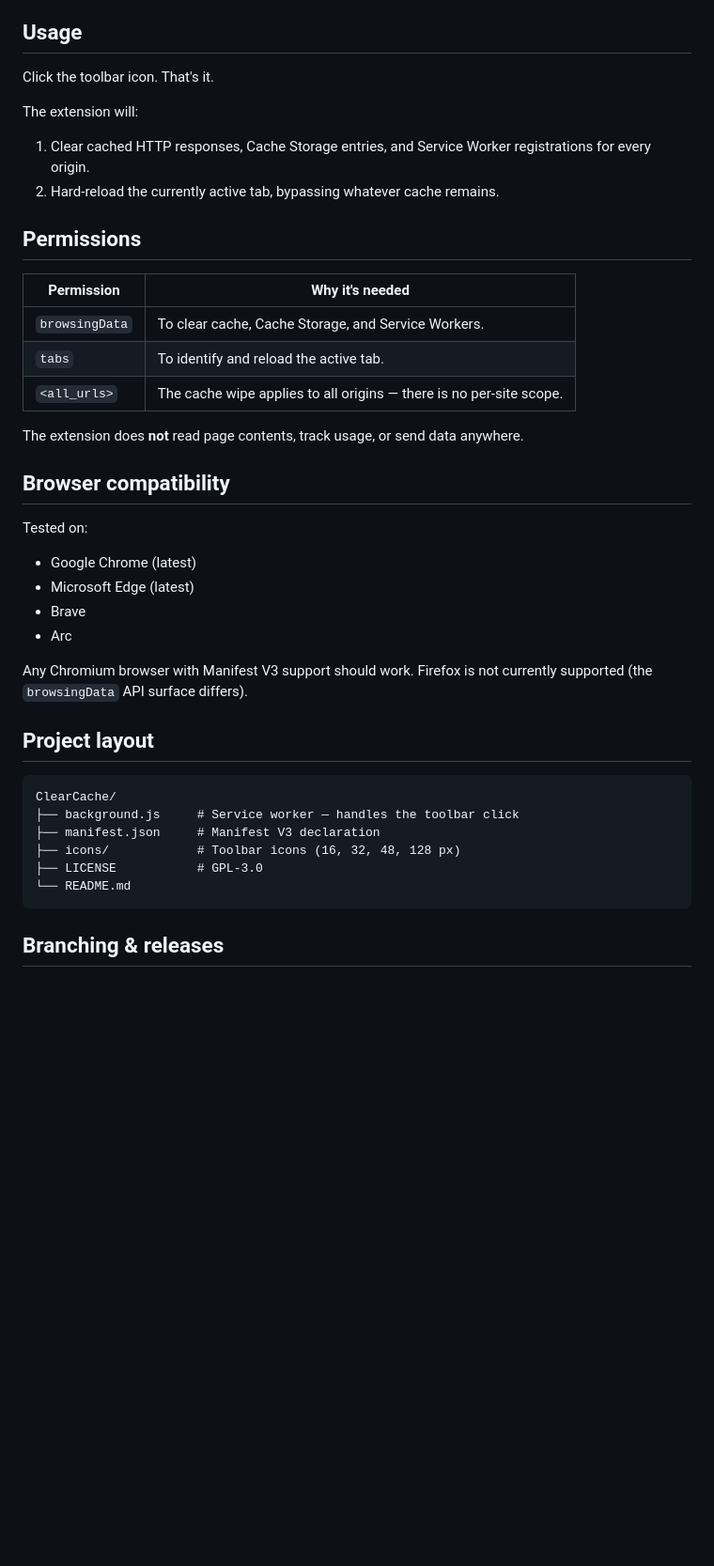
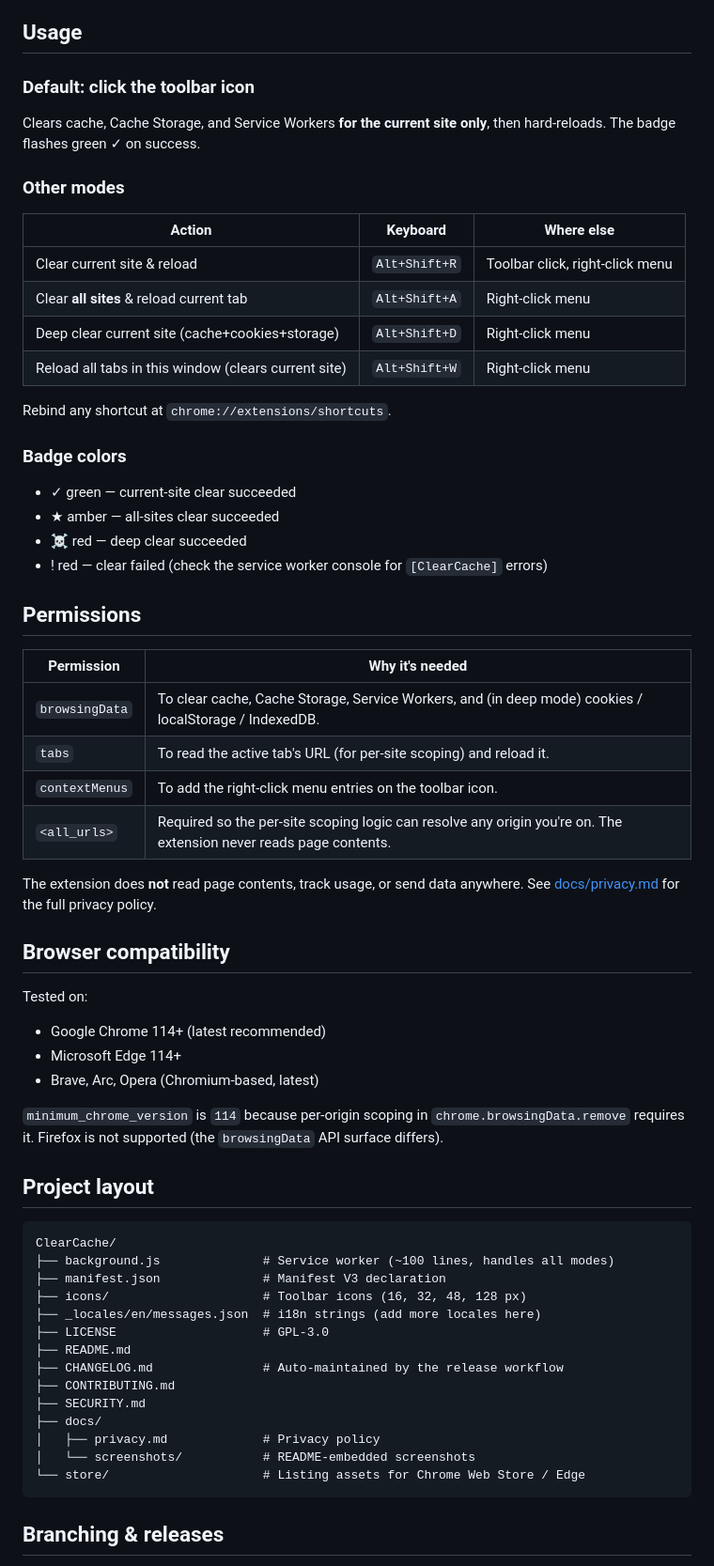
Before and after one commit to isaiasgv/ClearCache, a Markdown page: README.md, the part around one of its changes. Shown at 94% size. GitHub-like rendering; blank space fills up the shorter version.

Commit message:
docs: update README and CLAUDE.md for new features
- Rewrite Features and Usage sections to cover the four modes
  (origin / all / deep / window-tabs) and their keyboard shortcuts
- Add badge color legend
- Document the contextMenus permission
- Bump browser compat to Chrome 114+ (matches the manifest minimum)
- Add screenshots placeholder section linking to docs/screenshots
- Refresh project layout to include _locales, CHANGELOG, SECURITY,
  docs/, store/
- Update CLAUDE.md project summary to reflect the new runtime shape
  and the i18n folder

````diff
--- a/README.md
+++ b/README.md
@@ -34,42 +48,66 @@ No popups. No options page. No telemetry. Just one button that does one thing we
 
 ## Usage
 
-Click the toolbar icon. That's it.
+### Default: click the toolbar icon
 
-The extension will:
-1. Clear cached HTTP responses, Cache Storage entries, and Service Worker registrations for every origin.
-2. Hard-reload the currently active tab, bypassing whatever cache remains.
+Clears cache, Cache Storage, and Service Workers **for the current site only**, then hard-reloads. The badge flashes green ✓ on success.
+
+### Other modes
+
+| Action                                              | Keyboard          | Where else                                |
+| --------------------------------------------------- | ----------------- | ----------------------------------------- |
+| Clear current site & reload                         | `Alt+Shift+R`     | Toolbar click, right-click menu           |
+| Clear **all sites** & reload current tab            | `Alt+Shift+A`     | Right-click menu                          |
+| Deep clear current site (cache+cookies+storage)     | `Alt+Shift+D`     | Right-click menu                          |
+| Reload all tabs in this window (clears current site)| `Alt+Shift+W`     | Right-click menu                          |
+
+Rebind any shortcut at `chrome://extensions/shortcuts`.
+
+### Badge colors
+
+- ✓ green — current-site clear succeeded
+- ★ amber — all-sites clear succeeded
+- ☠ red — deep clear succeeded
+- ! red — clear failed (check the service worker console for `[ClearCache]` errors)
 
 ## Permissions
 
 | Permission         | Why it's needed                                                       |
 | ------------------ | --------------------------------------------------------------------- |
-| `browsingData`     | To clear cache, Cache Storage, and Service Workers.                   |
-| `tabs`             | To identify and reload the active tab.                                |
-| `<all_urls>`       | The cache wipe applies to all origins — there is no per-site scope.   |
+| `browsingData`     | To clear cache, Cache Storage, Service Workers, and (in deep mode) cookies / localStorage / IndexedDB. |
+| `tabs`             | To read the active tab's URL (for per-site scoping) and reload it.    |
+| `contextMenus`     | To add the right-click menu entries on the toolbar icon.              |
+| `<all_urls>`       | Required so the per-site scoping logic can resolve any origin you're on. The extension never reads page contents. |
 
-The extension does **not** read page contents, track usage, or send data anywhere.
+The extension does **not** read page contents, track usage, or send data anywhere. See [docs/privacy.md](docs/privacy.md) for the full privacy policy.
 
 ## Browser compatibility
 
 Tested on:
 
-- Google Chrome (latest)
-- Microsoft Edge (latest)
-- Brave
-- Arc
+- Google Chrome 114+ (latest recommended)
+- Microsoft Edge 114+
+- Brave, Arc, Opera (Chromium-based, latest)
 
-Any Chromium browser with Manifest V3 support should work. Firefox is not currently supported (the `browsingData` API surface differs).
+`minimum_chrome_version` is `114` because per-origin scoping in `chrome.browsingData.remove` requires it. Firefox is not supported (the `browsingData` API surface differs).
 
 ## Project layout
 
 ```
 ClearCache/
-├── background.js     # Service worker — handles the toolbar click
-├── manifest.json     # Manifest V3 declaration
-├── icons/            # Toolbar icons (16, 32, 48, 128 px)
-├── LICENSE           # GPL-3.0
-└── README.md
+├── background.js              # Service worker (~100 lines, handles all modes)
+├── manifest.json              # Manifest V3 declaration
+├── icons/                     # Toolbar icons (16, 32, 48, 128 px)
+├── _locales/en/messages.json  # i18n strings (add more locales here)
+├── LICENSE                    # GPL-3.0
+├── README.md
+├── CHANGELOG.md               # Auto-maintained by the release workflow
+├── CONTRIBUTING.md
+├── SECURITY.md
+├── docs/
+│   ├── privacy.md             # Privacy policy
+│   └── screenshots/           # README-embedded screenshots
+└── store/                     # Listing assets for Chrome Web Store / Edge
 ```
 
 ## Branching & releases
````
Also changed, not shown: other parts of README.md (+20 -6 lines), CLAUDE.md (+5 -4 lines).
